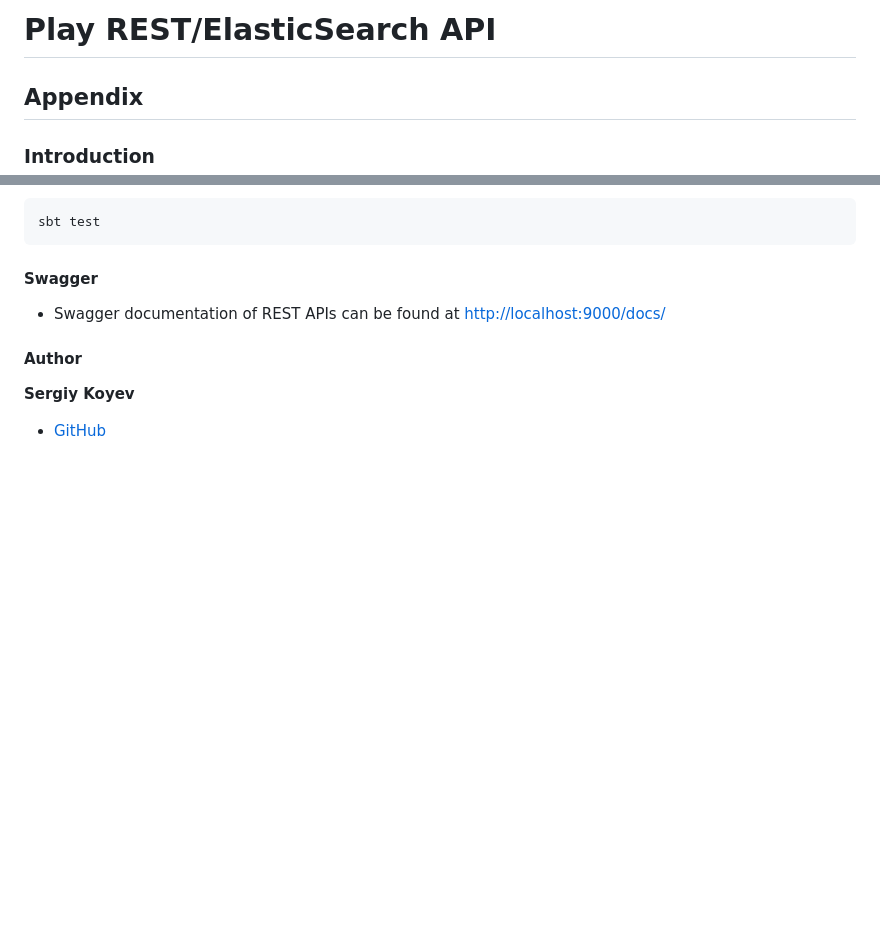
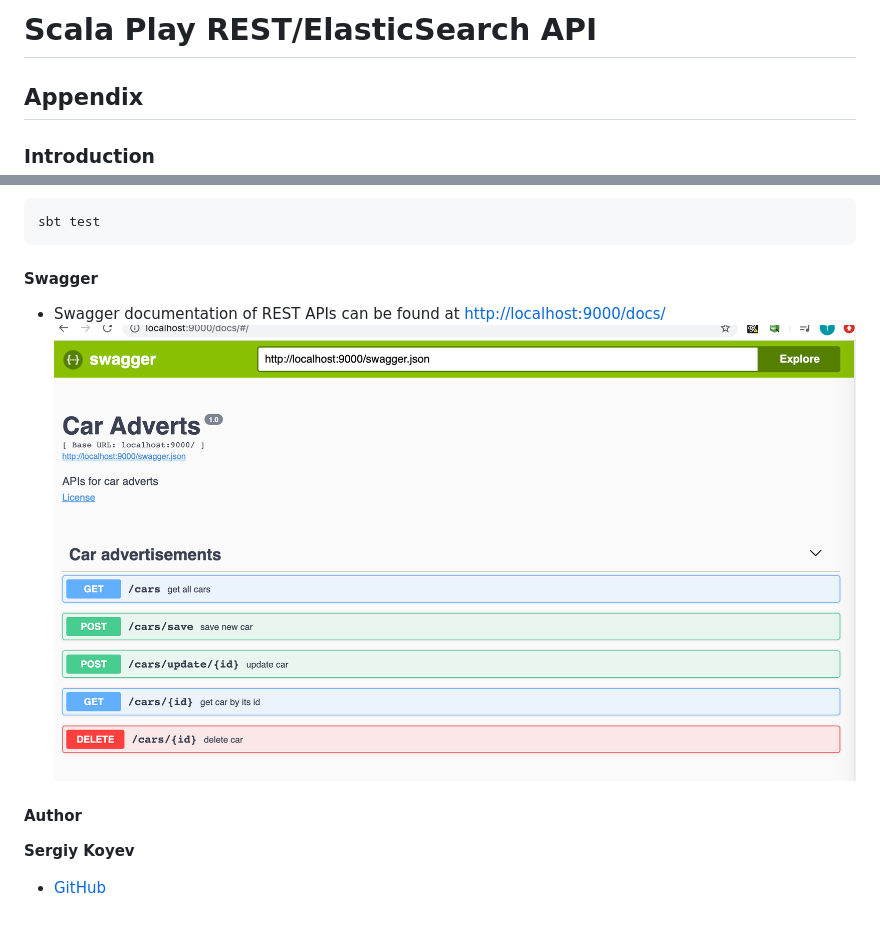
Before and after one commit to skoyev/scala-crud, a Markdown page: README.md, 2 parts joined by grey strips. Rendered like a GitHub page; pictures changed too: img.png (added); blank space fills up the shorter version.

```diff
--- a/README.md
+++ b/README.md
@@ -1,4 +1,4 @@
-# Play REST/ElasticSearch API
+# Scala Play REST/ElasticSearch API
 
 ## Appendix
 
@@ -48,6 +48,7 @@ sbt test
 
 #### Swagger
 * Swagger documentation of REST APIs can be found at <http://localhost:9000/docs/>
+![Screenshot](img.png)
 
 #### Author
  **Sergiy Koyev**
```
Also changed, not shown: 8 other files.
